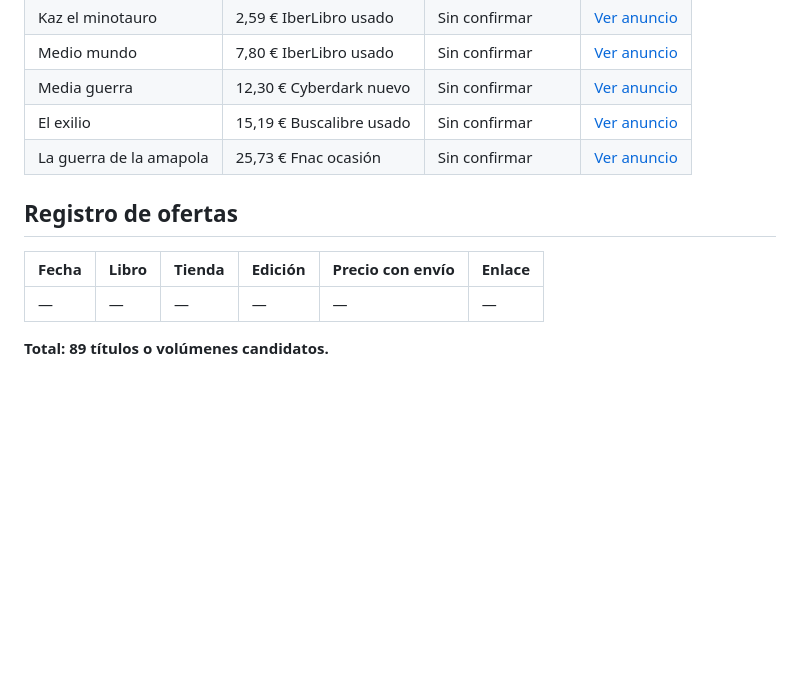
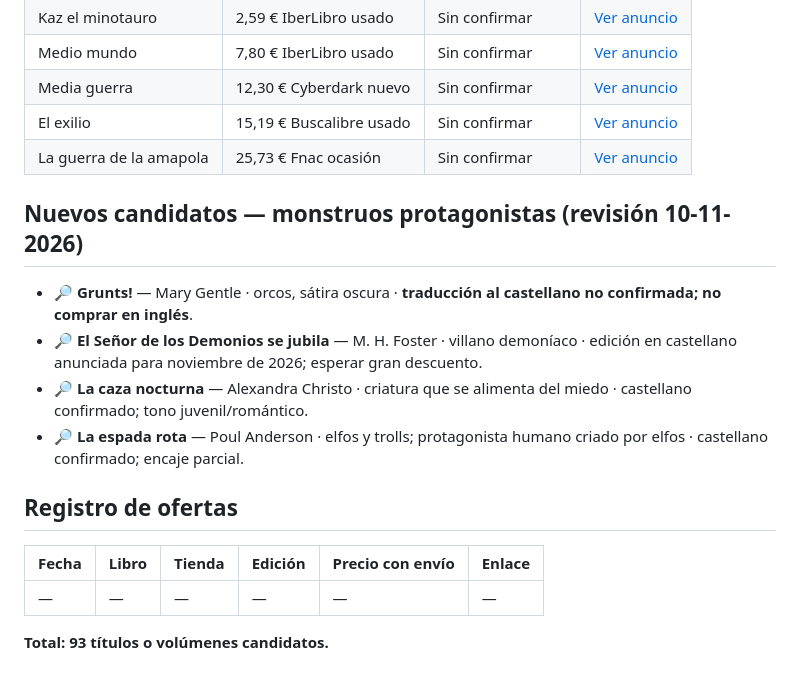
Before and after one commit to Enrique1987/no_technical_stuff, a Markdown page: knowledge/books/fantasy_wishlist.md, the part around the change. GitHub-like rendering; blank space fills up the shorter version.

Commit message:
Add four monster-perspective fantasy candidates

```diff
--- a/knowledge/books/fantasy_wishlist.md
+++ b/knowledge/books/fantasy_wishlist.md
@@ -131,10 +131,17 @@
 | El exilio | 15,19 € Buscalibre usado | Sin confirmar | [Ver anuncio](https://www.buscalibre.es/libros/autor/salvatore-r?condition=used) |
 | La guerra de la amapola | 25,73 € Fnac ocasión | Sin confirmar | [Ver anuncio](https://www.fnac.es/c8441339/La-guerra-de-la-amapola) |
 
+## Nuevos candidatos — monstruos protagonistas (revisión 10-11-2026)
+
+- 🔎 **Grunts!** — Mary Gentle · orcos, sátira oscura · **traducción al castellano no confirmada; no comprar en inglés**.
+- 🔎 **El Señor de los Demonios se jubila** — M. H. Foster · villano demoníaco · edición en castellano anunciada para noviembre de 2026; esperar gran descuento.
+- 🔎 **La caza nocturna** — Alexandra Christo · criatura que se alimenta del miedo · castellano confirmado; tono juvenil/romántico.
+- 🔎 **La espada rota** — Poul Anderson · elfos y trolls; protagonista humano criado por elfos · castellano confirmado; encaje parcial.
+
 ## Registro de ofertas
 
 | Fecha | Libro | Tienda | Edición | Precio con envío | Enlace |
 |---|---|---|---|---|---|
 | — | — | — | — | — | — |
 
-**Total: 89 títulos o volúmenes candidatos.**
+**Total: 93 títulos o volúmenes candidatos.**
```
